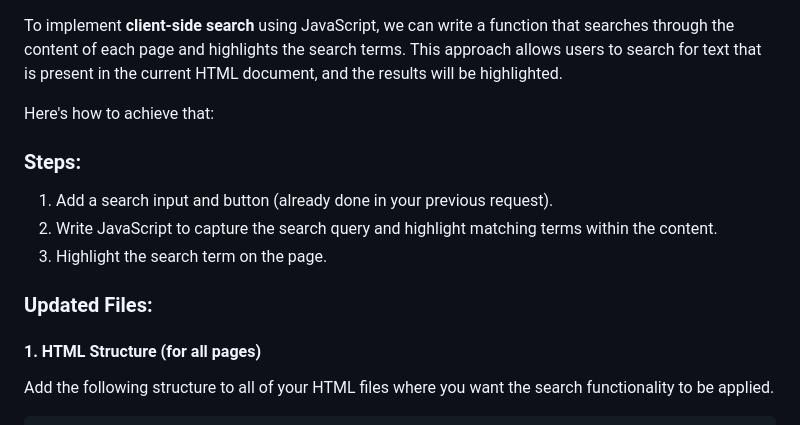
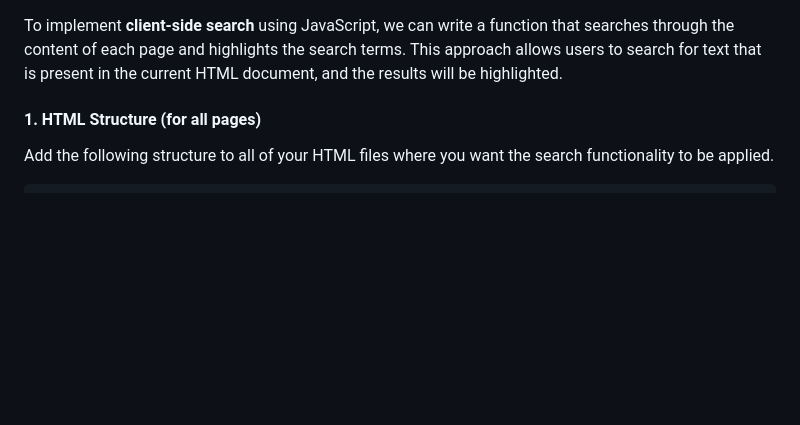
Before and after one commit to dpm-tz/-Using-JavaScript-for-Basic-Search-Client-side-Search-, a Markdown page: README.md, the part around the change. Drawn GitHub-style; blank space fills up the shorter version.

```diff
--- a/README.md
+++ b/README.md
@@ -1,13 +1,5 @@
 To implement **client-side search** using JavaScript, we can write a function that searches through the content of each page and highlights the search terms. This approach allows users to search for text that is present in the current HTML document, and the results will be highlighted.
 
-Here's how to achieve that:
-
-### Steps:
-1. Add a search input and button (already done in your previous request).
-2. Write JavaScript to capture the search query and highlight matching terms within the content.
-3. Highlight the search term on the page.
-
-### Updated Files:
 
 #### 1. **HTML Structure (for all pages)**
 
```
